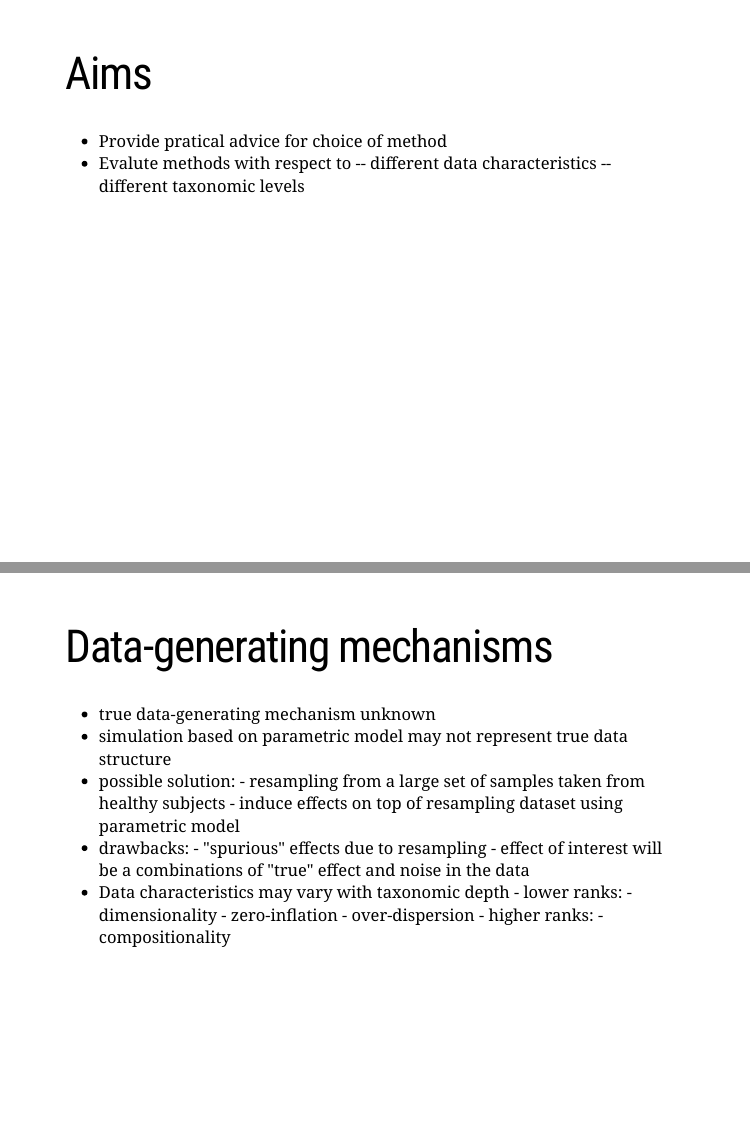
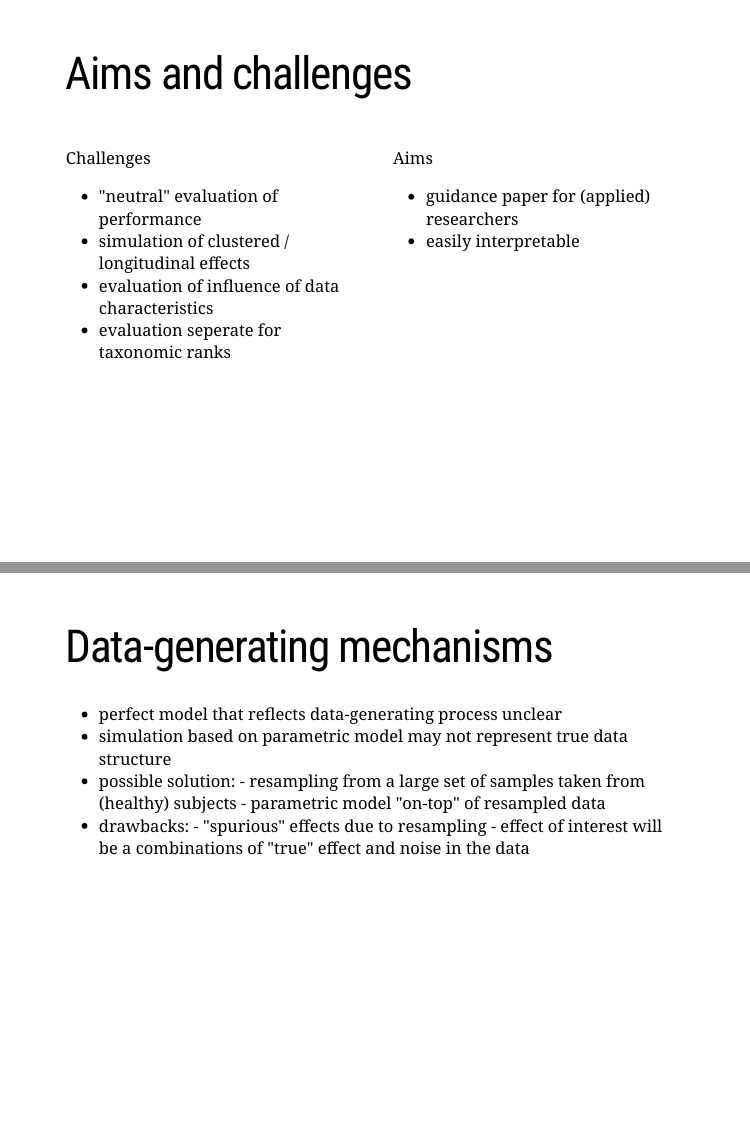
Before and after one commit to SvenKB/MicrobiomeBenchmark, an R Markdown document (MicrobiomeBenchmark.Rmd): pages 7 and 8 of 13 before the commit and pages 6 and 7 of 12 after it, joined at a grey line. The pictures show the slides in the output file MicrobiomeBenchmark.html that the author committed with the source; the slides are laid out offline by our stand-in for remark.js, each with all of its steps uncovered, in fonts that may differ from those the slides ask for, and without slide numbers, shadows or browser add-ons; a font, style sheet, LaTeX package, included part or bibliography that could not be used is replaced or left out.

Commit message:
Updated slides

```diff
--- a/MicrobiomeBenchmark.Rmd
+++ b/MicrobiomeBenchmark.Rmd
@@ -84,32 +96,34 @@ d %>%
 ---
 
-# Aims
+# Aims and challenges
 
-- Provide pratical advice for choice of method
-- Evalute methods with respect to
-  -- different data characteristics
-  -- different taxonomic levels
+.pull-left[
+Challenges
+- "neutral" evaluation of performance
+- simulation of clustered / longitudinal effects
+- evaluation of influence of data characteristics
+- evaluation seperate for taxonomic ranks
+]
 
+.pull-right[
+Aims
+- guidance paper for (applied) researchers
+- easily interpretable
+
+]
 
 ---
 
 # Data-generating mechanisms
 
-- true data-generating mechanism unknown
+- perfect model that reflects data-generating process unclear
 - simulation based on parametric model may not represent true data structure
 - possible solution:
-      - resampling from a large set of samples taken from healthy subjects
-      - induce effects on top of resampling dataset using parametric model
+      - resampling from a large set of samples taken from (healthy) subjects
+      - parametric model "on-top" of resampled data
 - drawbacks:
       - "spurious" effects due to resampling
       - effect of interest will be a combinations of "true" effect and noise in the data
-- Data characteristics may vary with taxonomic depth
-      - lower ranks:
-            - dimensionality
-            - zero-inflation
-            - over-dispersion
-      - higher ranks:
-            - compositionality
 
 ---
 
```
Also changed, not shown: MicrobiomeBenchmark.html, test.html, MicrobiomeBenchmark.Rmd (20 more changed lines).
